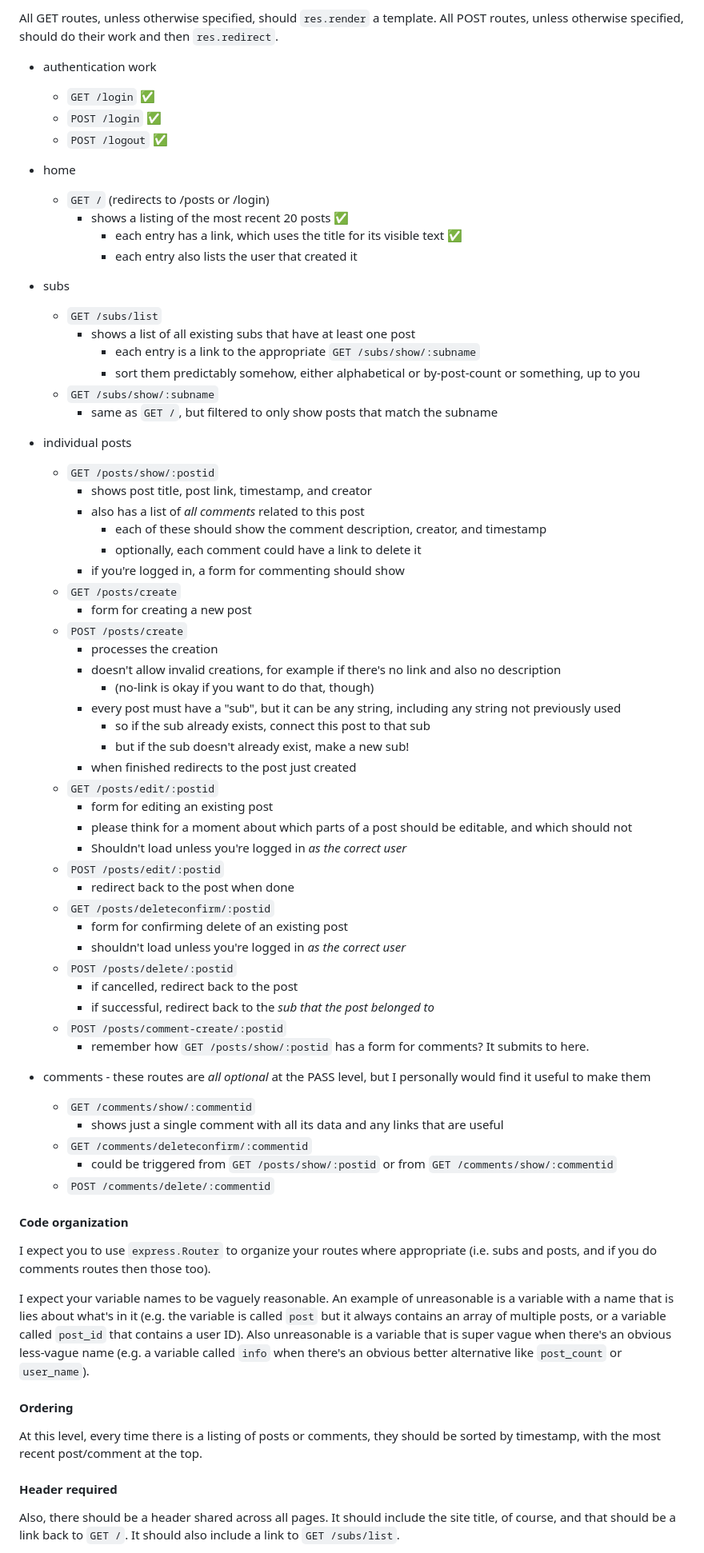
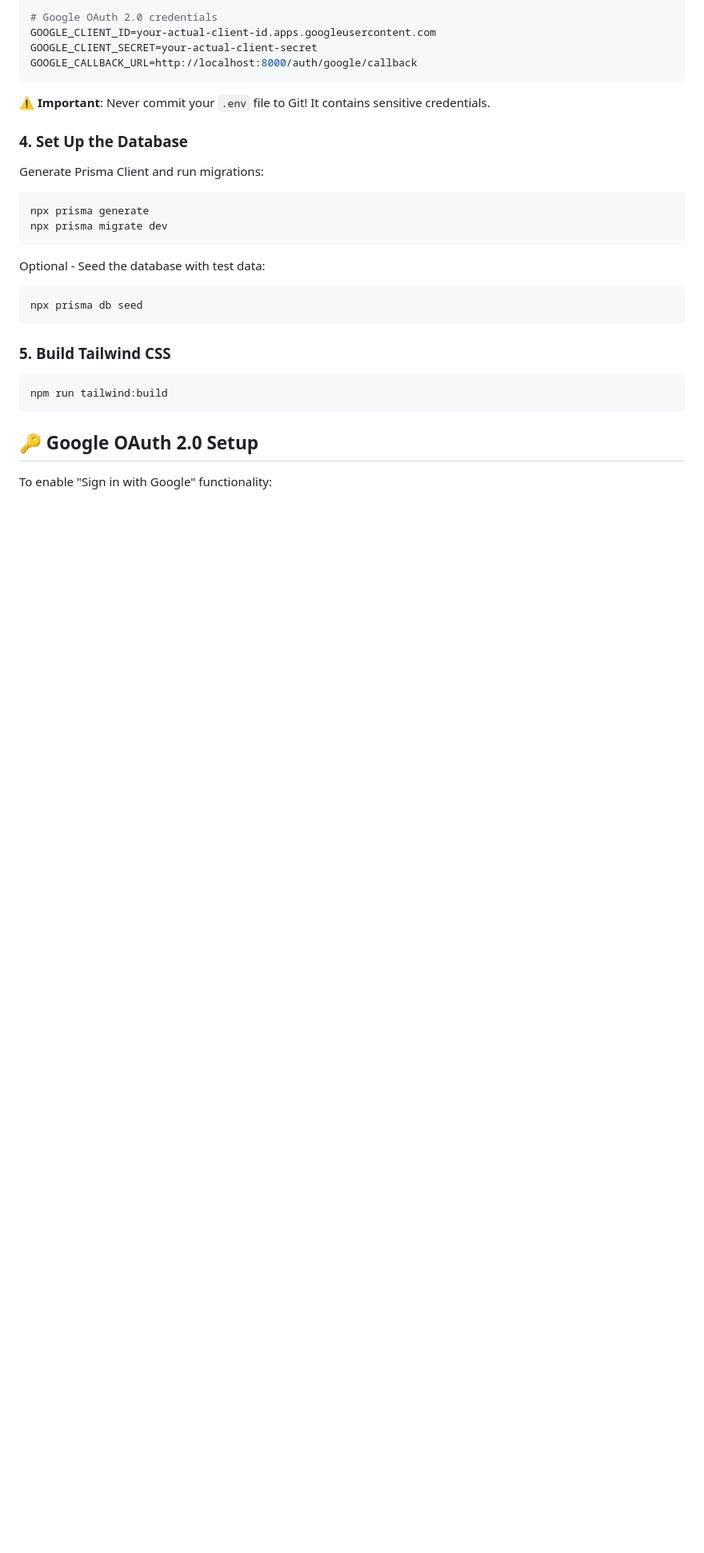
Before and after one commit to yguo91/COMP3012_TermProject, a Markdown page: README.md, the part around one of its changes. Shown at 80% size. GitHub-like rendering; blank space fills up the shorter version.

````diff
--- a/README.md
+++ b/README.md
@@ -73,75 +81,34 @@ Posts are placed into subgroups, simply by specifying a subgroup during post-cre
 
-All GET routes, unless otherwise specified, should `res.render` a template. All POST routes, unless otherwise specified, should do their work and then `res.redirect`.
+# Google OAuth 2.0 credentials
+GOOGLE_CLIENT_ID=your-actual-client-id.apps.googleusercontent.com
+GOOGLE_CLIENT_SECRET=your-actual-client-secret
+GOOGLE_CALLBACK_URL=http://localhost:8000/auth/google/callback
+```
 
-- authentication work
-  - `GET /login` ✅
-  - `POST /login` ✅
-  - `POST /logout` ✅
-- home
-  - `GET /` (redirects to /posts or /login)
-    - shows a listing of the most recent 20 posts ✅
-      - each entry has a link, which uses the title for its visible text ✅
-      - each entry also lists the user that created it
-- subs
+**⚠️ Important**: Never commit your `.env` file to Git! It contains sensitive credentials.
 
-  - `GET /subs/list`
-    - shows a list of all existing subs that have at least one post
-      - each entry is a link to the appropriate `GET /subs/show/:subname`
-      - sort them predictably somehow, either alphabetical or by-post-count or something, up to you
-  - `GET /subs/show/:subname`
-    - same as `GET /`, but filtered to only show posts that match the subname
+### 4. Set Up the Database
 
-- individual posts
-  - `GET /posts/show/:postid`
-    - shows post title, post link, timestamp, and creator
-    - also has a list of _all comments_ related to this post
-      - each of these should show the comment description, creator, and timestamp
-      - optionally, each comment could have a link to delete it
-    - if you're logged in, a form for commenting should show
-  - `GET /posts/create`
-    - form for creating a new post
-  - `POST /posts/create`
-    - processes the creation
-    - doesn't allow invalid creations, for example if there's no link and also no description
-      - (no-link is okay if you want to do that, though)
-    - every post must have a "sub", but it can be any string, including any string not previously used
-      - so if the sub already exists, connect this post to that sub
-      - but if the sub doesn't already exist, make a new sub!
-    - when finished redirects to the post just created
-  - `GET /posts/edit/:postid`
-    - form for editing an existing post
-    - please think for a moment about which parts of a post should be editable, and which should not
-    - Shouldn't load unless you're logged in _as the correct user_
-  - `POST /posts/edit/:postid`
-    - redirect back to the post when done
-  - `GET /posts/deleteconfirm/:postid`
-    - form for confirming delete of an existing post
-    - shouldn't load unless you're logged in _as the correct user_
-  - `POST /posts/delete/:postid`
-    - if cancelled, redirect back to the post
-    - if successful, redirect back to the _sub that the post belonged to_
-  - `POST /posts/comment-create/:postid`
-    - remember how `GET /posts/show/:postid` has a form for comments? It submits to here.
-- comments - these routes are _all optional_ at the PASS level, but I personally would find it useful to make them
-  - `GET /comments/show/:commentid`
-    - shows just a single comment with all its data and any links that are useful
-  - `GET /comments/deleteconfirm/:commentid`
-    - could be triggered from `GET /posts/show/:postid` or from `GET /comments/show/:commentid`
-  - `POST /comments/delete/:commentid`
+Generate Prisma Client and run migrations:
 
-#### Code organization
+```bash
+npx prisma generate
+npx prisma migrate dev
+```
 
-I expect you to use `express.Router` to organize your routes where appropriate (i.e. subs and posts, and if you do comments routes then those too).
+Optional - Seed the database with test data:
 
-I expect your variable names to be vaguely reasonable. An example of unreasonable is a variable with a name that is lies about what's in it (e.g. the variable is called `post` but it always contains an array of multiple posts, or a variable called `post_id` that contains a user ID). Also unreasonable is a variable that is super vague when there's an obvious less-vague name (e.g. a variable called `info` when there's an obvious better alternative like `post_count` or `user_name`).
+```bash
+npx prisma db seed
+```
 
-#### Ordering
+### 5. Build Tailwind CSS
 
-At this level, every time there is a listing of posts or comments, they should be sorted by timestamp, with the most recent post/comment at the top.
+```bash
+npm run tailwind:build
+```
 
-#### Header required
+## 🔑 Google OAuth 2.0 Setup
 
-Also, there should be a header shared across all pages.
-It should include the site title, of course, and that should be a link back to `GET /`.
-It should also include a link to `GET /subs/list`.
+To enable "Sign in with Google" functionality:
 
````
Also changed, not shown: other parts of README.md (+245 -104 lines).
